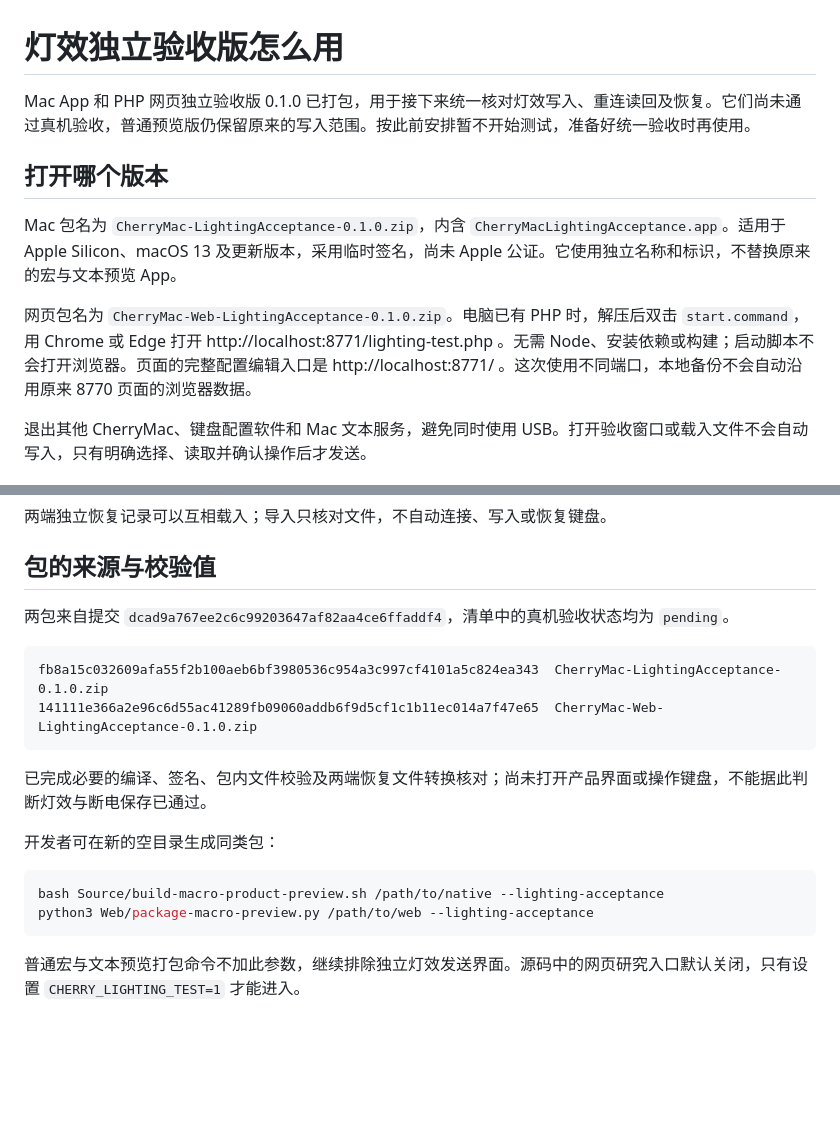
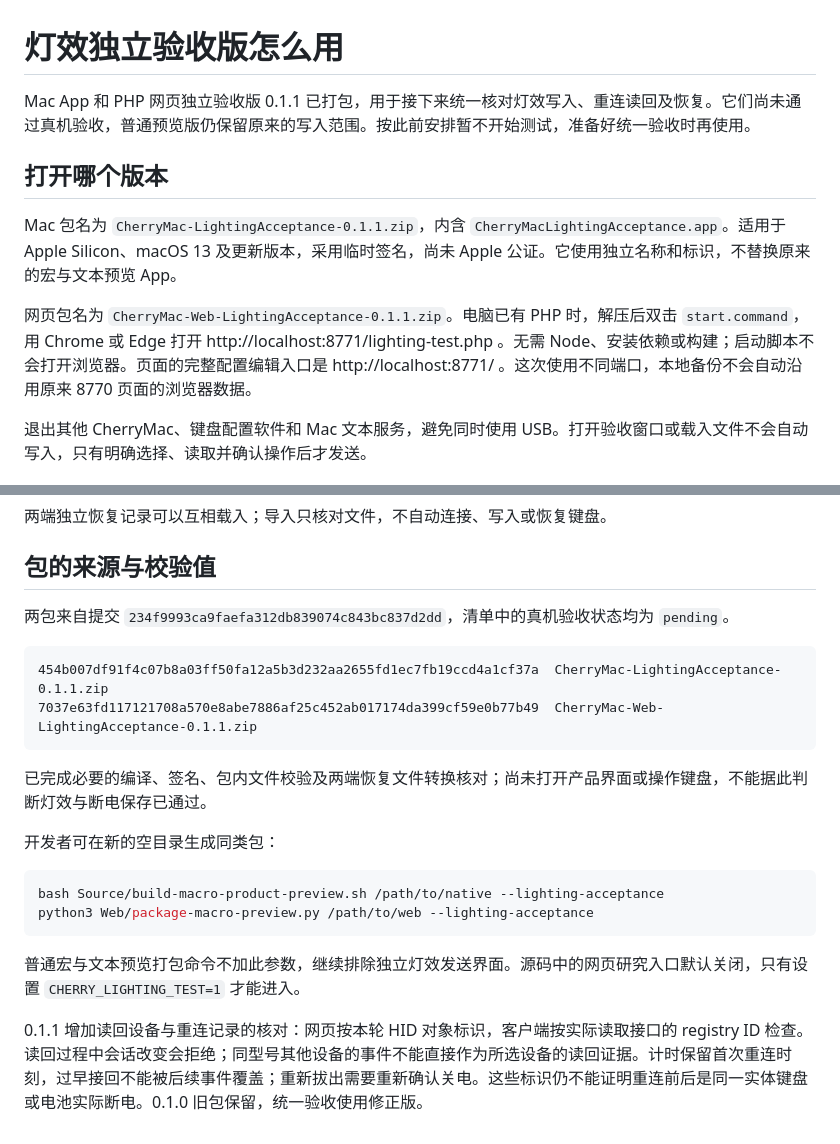
Before and after one commit to 5hux1n/CherryMac, a Markdown page: docs/灯效独立验收版.md, 2 parts joined by grey strips. Drawn GitHub-style; blank space fills up the shorter version.

````diff
--- a/docs/灯效独立验收版.md
+++ b/docs/灯效独立验收版.md
@@ -1,12 +1,12 @@
 # 灯效独立验收版怎么用
 
-Mac App 和 PHP 网页独立验收版 0.1.0 已打包，用于接下来统一核对灯效写入、重连读回及恢复。它们尚未通过真机验收，普通预览版仍保留原来的写入范围。按此前安排暂不开始测试，准备好统一验收时再使用。
+Mac App 和 PHP 网页独立验收版 0.1.1 已打包，用于接下来统一核对灯效写入、重连读回及恢复。它们尚未通过真机验收，普通预览版仍保留原来的写入范围。按此前安排暂不开始测试，准备好统一验收时再使用。
 
 ## 打开哪个版本
 
-Mac 包名为 `CherryMac-LightingAcceptance-0.1.0.zip`，内含 `CherryMacLightingAcceptance.app`。适用于 Apple Silicon、macOS 13 及更新版本，采用临时签名，尚未 Apple 公证。它使用独立名称和标识，不替换原来的宏与文本预览 App。
+Mac 包名为 `CherryMac-LightingAcceptance-0.1.1.zip`，内含 `CherryMacLightingAcceptance.app`。适用于 Apple Silicon、macOS 13 及更新版本，采用临时签名，尚未 Apple 公证。它使用独立名称和标识，不替换原来的宏与文本预览 App。
 
-网页包名为 `CherryMac-Web-LightingAcceptance-0.1.0.zip`。电脑已有 PHP 时，解压后双击 `start.command`，用 Chrome 或 Edge 打开 http://localhost:8771/lighting-test.php 。无需 Node、安装依赖或构建；启动脚本不会打开浏览器。页面的完整配置编辑入口是 http://localhost:8771/ 。这次使用不同端口，本地备份不会自动沿用原来 8770 页面的浏览器数据。
+网页包名为 `CherryMac-Web-LightingAcceptance-0.1.1.zip`。电脑已有 PHP 时，解压后双击 `start.command`，用 Chrome 或 Edge 打开 http://localhost:8771/lighting-test.php 。无需 Node、安装依赖或构建；启动脚本不会打开浏览器。页面的完整配置编辑入口是 http://localhost:8771/ 。这次使用不同端口，本地备份不会自动沿用原来 8770 页面的浏览器数据。
 
 退出其他 CherryMac、键盘配置软件和 Mac 文本服务，避免同时使用 USB。打开验收窗口或载入文件不会自动写入，只有明确选择、读取并确认操作后才发送。
 
@@ -35,11 +35,11 @@ Mac 点击“打开本轮资料”，里面包含完整备份、读取快照、
 
 ## 包的来源与校验值
 
-两包来自提交 `dcad9a767ee2c6c99203647af82aa4ce6ffaddf4`，清单中的真机验收状态均为 `pending`。
+两包来自提交 `234f9993ca9faefa312db839074c843bc837d2dd`，清单中的真机验收状态均为 `pending`。
 
 ```text
-fb8a15c032609afa55f2b100aeb6bf3980536c954a3c997cf4101a5c824ea343  CherryMac-LightingAcceptance-0.1.0.zip
-141111e366a2e96c6d55ac41289fb09060addb6f9d5cf1c1b11ec014a7f47e65  CherryMac-Web-LightingAcceptance-0.1.0.zip
+454b007df91f4c07b8a03ff50fa12a5b3d232aa2655fd1ec7fb19ccd4a1cf37a  CherryMac-LightingAcceptance-0.1.1.zip
+7037e63fd117121708a570e8abe7886af25c452ab017174da399cf59e0b77b49  CherryMac-Web-LightingAcceptance-0.1.1.zip
 ```
 
 已完成必要的编译、签名、包内文件校验及两端恢复文件转换核对；尚未打开产品界面或操作键盘，不能据此判断灯效与断电保存已通过。
@@ -52,3 +52,6 @@ python3 Web/package-macro-preview.py /path/to/web --lighting-acceptance
 ```
 
 普通宏与文本预览打包命令不加此参数，继续排除独立灯效发送界面。源码中的网页研究入口默认关闭，只有设置 `CHERRY_LIGHTING_TEST=1` 才能进入。
+
+
+0.1.1 增加读回设备与重连记录的核对：网页按本轮 HID 对象标识，客户端按实际读取接口的 registry ID 检查。读回过程中会话改变会拒绝；同型号其他设备的事件不能直接作为所选设备的读回证据。计时保留首次重连时刻，过早接回不能被后续事件覆盖；重新拔出需要重新确认关电。这些标识仍不能证明重连前后是同一实体键盘或电池实际断电。0.1.0 旧包保留，统一验收使用修正版。
````
Also changed, not shown: docs/灯效功能与验证.md (+9 -0 lines).
